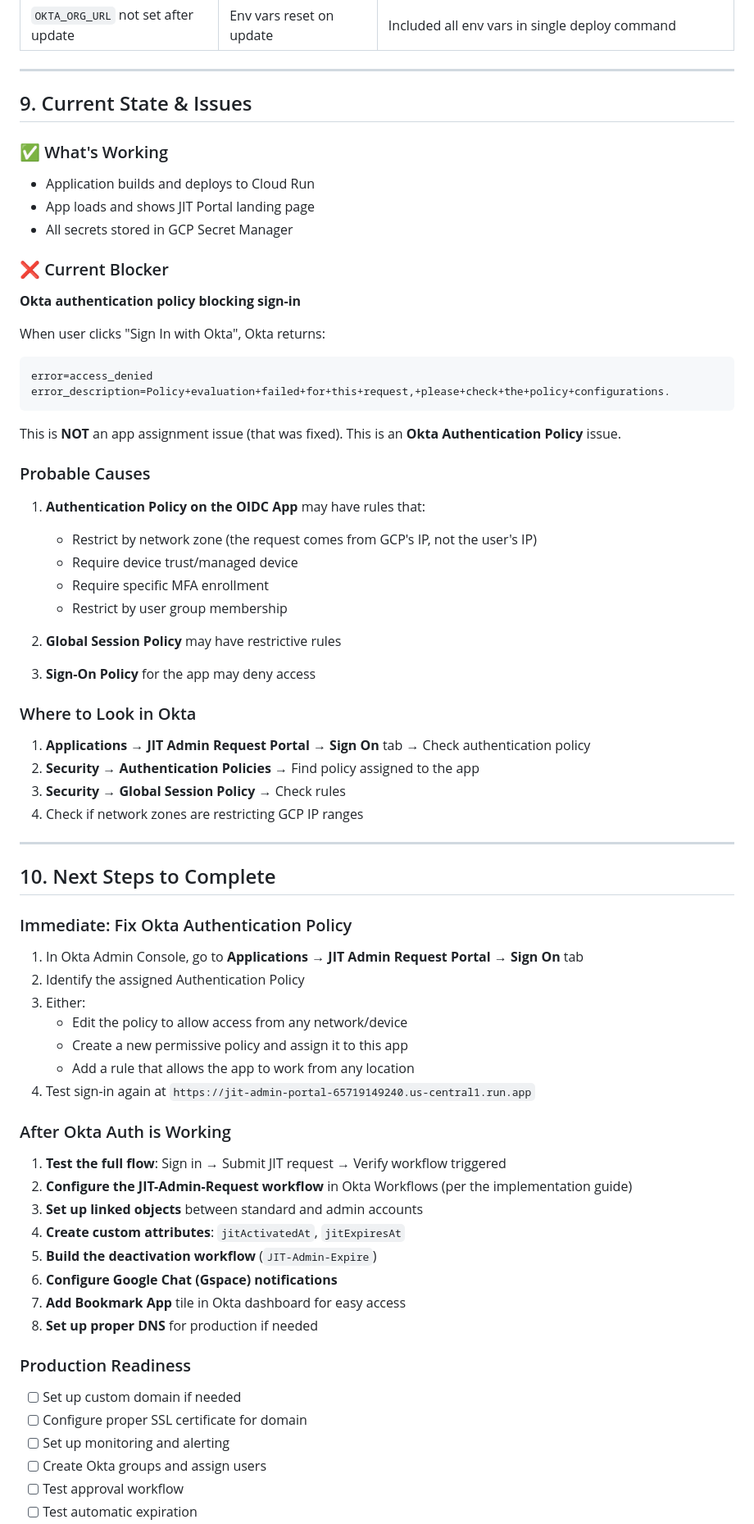
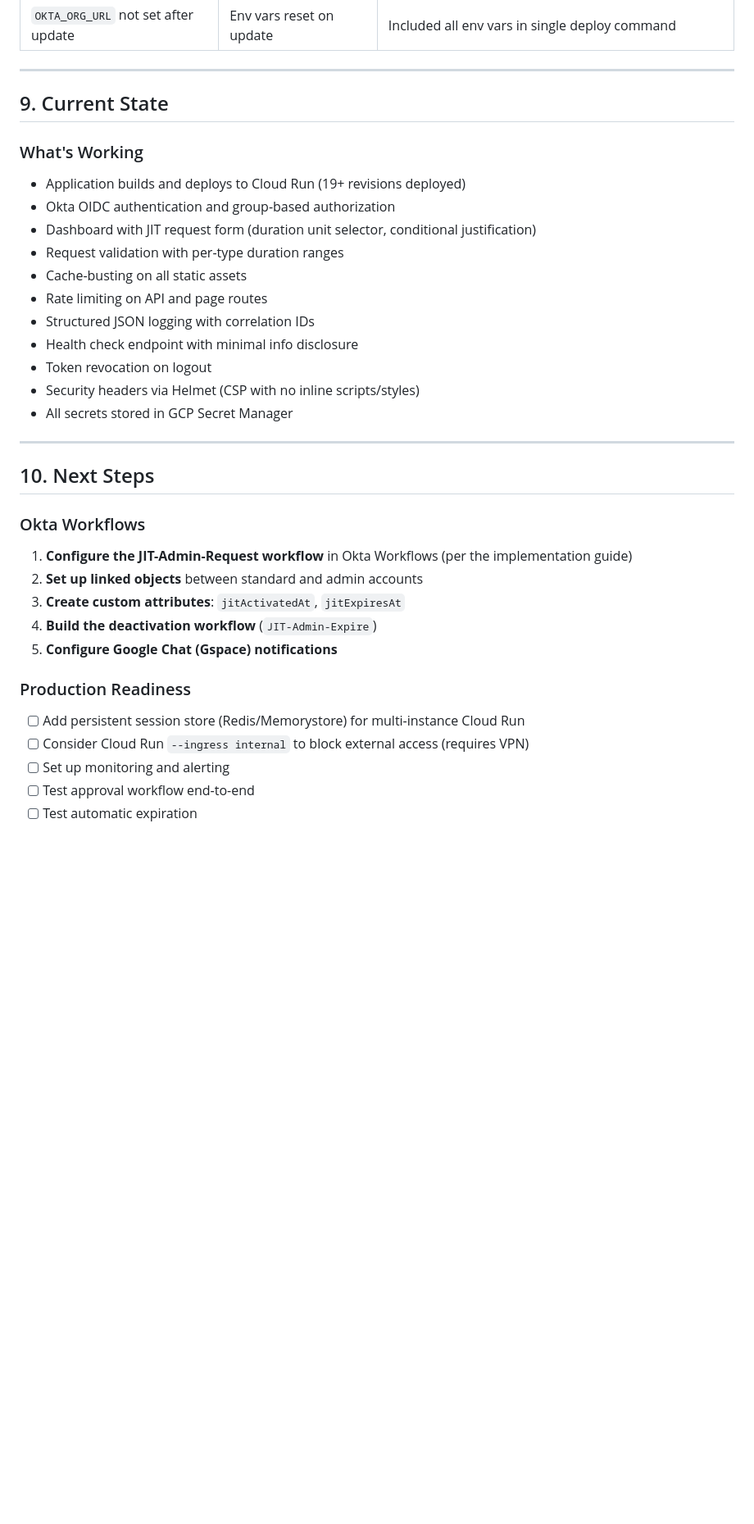
Before and after one commit to vovi-chance/Okta-Custom-PAM, a Markdown page: Implementation-Summary.md, the part around one of its changes. Shown at 82% size. GitHub-like rendering; blank space fills up the shorter version.

````diff
--- a/Implementation-Summary.md
+++ b/Implementation-Summary.md
@@ -407,75 +442,38 @@ gcloud run deploy jit-admin-portal \
 
 ---
 
-## 9. Current State & Issues
+## 9. Current State
 
-### ✅ What's Working
+### What's Working
 
-- Application builds and deploys to Cloud Run
-- App loads and shows JIT Portal landing page
+- Application builds and deploys to Cloud Run (19+ revisions deployed)
+- Okta OIDC authentication and group-based authorization
+- Dashboard with JIT request form (duration unit selector, conditional justification)
+- Request validation with per-type duration ranges
+- Cache-busting on all static assets
+- Rate limiting on API and page routes
+- Structured JSON logging with correlation IDs
+- Health check endpoint with minimal info disclosure
+- Token revocation on logout
+- Security headers via Helmet (CSP with no inline scripts/styles)
 - All secrets stored in GCP Secret Manager
-
-### ❌ Current Blocker
-
-**Okta authentication policy blocking sign-in**
-
-When user clicks "Sign In with Okta", Okta returns:
-```
-error=access_denied
-error_description=Policy+evaluation+failed+for+this+request,+please+check+the+policy+configurations.
-```
-
-This is **NOT** an app assignment issue (that was fixed). This is an **Okta Authentication Policy** issue.
-
-### Probable Causes
-
-1. **Authentication Policy on the OIDC App** may have rules that:
-   - Restrict by network zone (the request comes from GCP's IP, not the user's IP)
-   - Require device trust/managed device
-   - Require specific MFA enrollment
-   - Restrict by user group membership
-
-2. **Global Session Policy** may have restrictive rules
-
-3. **Sign-On Policy** for the app may deny access
-
-### Where to Look in Okta
-
-1. **Applications** → **JIT Admin Request Portal** → **Sign On** tab → Check authentication policy
-2. **Security** → **Authentication Policies** → Find policy assigned to the app
-3. **Security** → **Global Session Policy** → Check rules
-4. Check if network zones are restricting GCP IP ranges
 
 ---
 
-## 10. Next Steps to Complete
+## 10. Next Steps
 
-### Immediate: Fix Okta Authentication Policy
+### Okta Workflows
 
-1. In Okta Admin Console, go to **Applications** → **JIT Admin Request Portal** → **Sign On** tab
-2. Identify the assigned Authentication Policy
-3. Either:
-   - Edit the policy to allow access from any network/device
-   - Create a new permissive policy and assign it to this app
-   - Add a rule that allows the app to work from any location
-4. Test sign-in again at `https://jit-admin-portal-65719149240.us-central1.run.app`
-
-### After Okta Auth is Working
-
-1. **Test the full flow**: Sign in → Submit JIT request → Verify workflow triggered
-2. **Configure the JIT-Admin-Request workflow** in Okta Workflows (per the implementation guide)
-3. **Set up linked objects** between standard and admin accounts
-4. **Create custom attributes**: `jitActivatedAt`, `jitExpiresAt`
-5. **Build the deactivation workflow** (`JIT-Admin-Expire`)
-6. **Configure Google Chat (Gspace) notifications**
-7. **Add Bookmark App** tile in Okta dashboard for easy access
-8. **Set up proper DNS** for production if needed
+1. **Configure the JIT-Admin-Request workflow** in Okta Workflows (per the implementation guide)
+2. **Set up linked objects** between standard and admin accounts
+3. **Create custom attributes**: `jitActivatedAt`, `jitExpiresAt`
+4. **Build the deactivation workflow** (`JIT-Admin-Expire`)
+5. **Configure Google Chat (Gspace) notifications**
 
 ### Production Readiness
 
-- [ ] Set up custom domain if needed
-- [ ] Configure proper SSL certificate for domain
+- [ ] Add persistent session store (Redis/Memorystore) for multi-instance Cloud Run
+- [ ] Consider Cloud Run `--ingress internal` to block external access (requires VPN)
 - [ ] Set up monitoring and alerting
-- [ ] Create Okta groups and assign users
-- [ ] Test approval workflow
+- [ ] Test approval workflow end-to-end
 - [ ] Test automatic expiration
````
Also changed, not shown: other parts of Implementation-Summary.md (+69 -35 lines), ARCHITECTURE.md (+3 -3 lines), README.md (+38 -29 lines).
